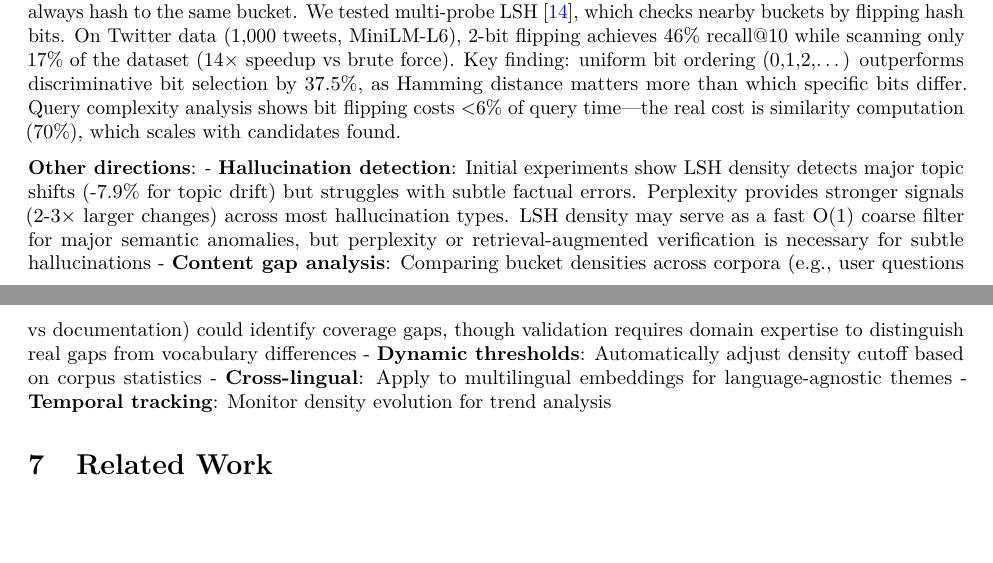
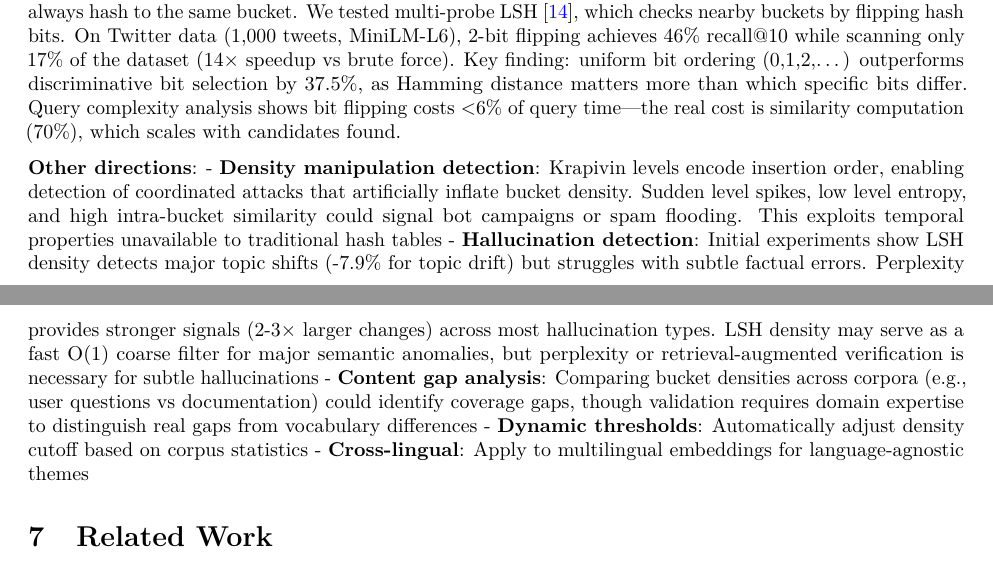
Before and after one commit to jdonaldson/semantic-proprioception-demo, a LaTeX paper (paper/semantic-proprioception.tex): two parts of pages 8 and 9 of 11, joined at a grey line, cut so that both start at the same text, the shorter picture padded with empty space. Compiled offline with pdfLaTeX.

Commit message:
Add density manipulation detection to Future Work
- Exploits Krapivin's temporal properties (insertion order)
- Detect coordinated attacks via level spikes, entropy drops
- Unique capability not available to traditional hash tables
- Listed as first future direction (most promising)

```diff
--- a/paper/semantic-proprioception.tex
+++ b/paper/semantic-proprioception.tex
@@ -764,21 +764,25 @@
 \textless6\% of query time---the real cost is similarity computation
 (70\%), which scales with candidates found.
 
-\textbf{Other directions}: - \textbf{Hallucination detection}: Initial
-experiments show LSH density detects major topic shifts (-7.9\% for
-topic drift) but struggles with subtle factual errors. Perplexity
-provides stronger signals (2-3× larger changes) across most
-hallucination types. LSH density may serve as a fast O(1) coarse filter
-for major semantic anomalies, but perplexity or retrieval-augmented
-verification is necessary for subtle hallucinations - \textbf{Content
-gap analysis}: Comparing bucket densities across corpora (e.g., user
-questions vs documentation) could identify coverage gaps, though
-validation requires domain expertise to distinguish real gaps from
-vocabulary differences - \textbf{Dynamic thresholds}: Automatically
-adjust density cutoff based on corpus statistics -
+\textbf{Other directions}: - \textbf{Density manipulation detection}:
+Krapivin levels encode insertion order, enabling detection of
+coordinated attacks that artificially inflate bucket density. Sudden
+level spikes, low level entropy, and high intra-bucket similarity could
+signal bot campaigns or spam flooding. This exploits temporal properties
+unavailable to traditional hash tables - \textbf{Hallucination
+detection}: Initial experiments show LSH density detects major topic
+shifts (-7.9\% for topic drift) but struggles with subtle factual
+errors. Perplexity provides stronger signals (2-3× larger changes)
+across most hallucination types. LSH density may serve as a fast O(1)
+coarse filter for major semantic anomalies, but perplexity or
+retrieval-augmented verification is necessary for subtle hallucinations
+- \textbf{Content gap analysis}: Comparing bucket densities across
+corpora (e.g., user questions vs documentation) could identify coverage
+gaps, though validation requires domain expertise to distinguish real
+gaps from vocabulary differences - \textbf{Dynamic thresholds}:
+Automatically adjust density cutoff based on corpus statistics -
 \textbf{Cross-lingual}: Apply to multilingual embeddings for
-language-agnostic themes - \textbf{Temporal tracking}: Monitor density
-evolution for trend analysis
+language-agnostic themes
 
 \section{Related Work}\label{related-work}
 
```
Also changed, not shown: paper/semantic-proprioception.pdf, 1 other file.
